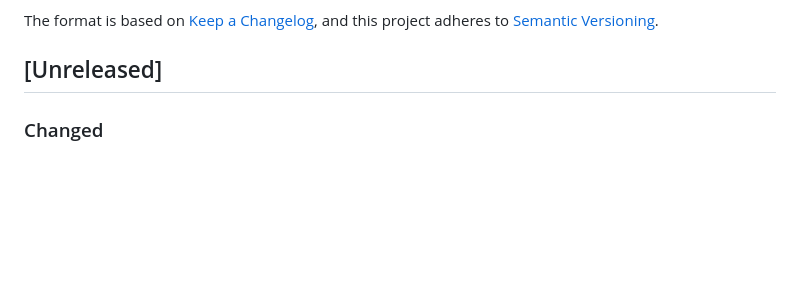
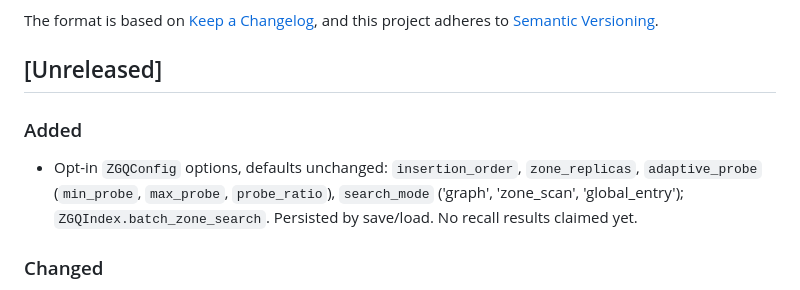
Before and after one commit to nathangtg/dbms-research, a Markdown page: v8/CHANGELOG.md, the part around the change. Rendered like a GitHub page; blank space fills up the shorter version.

```diff
--- a/v8/CHANGELOG.md
+++ b/v8/CHANGELOG.md
@@ -6,6 +6,10 @@ The format is based on [Keep a Changelog](https://keepachangelog.com/en/1.0.0/),
 and this project adheres to [Semantic Versioning](https://semver.org/spec/v2.0.0.html).
 
 ## [Unreleased]
+
+### Added
+
+- Opt-in `ZGQConfig` options, defaults unchanged: `insertion_order`, `zone_replicas`, `adaptive_probe` (`min_probe`, `max_probe`, `probe_ratio`), `search_mode` ('graph', 'zone_scan', 'global_entry'); `ZGQIndex.batch_zone_search`. Persisted by save/load. No recall results claimed yet.
 
 ### Changed
 
```
Also changed, not shown: v8/docs/API.md (+21 -0 lines).
